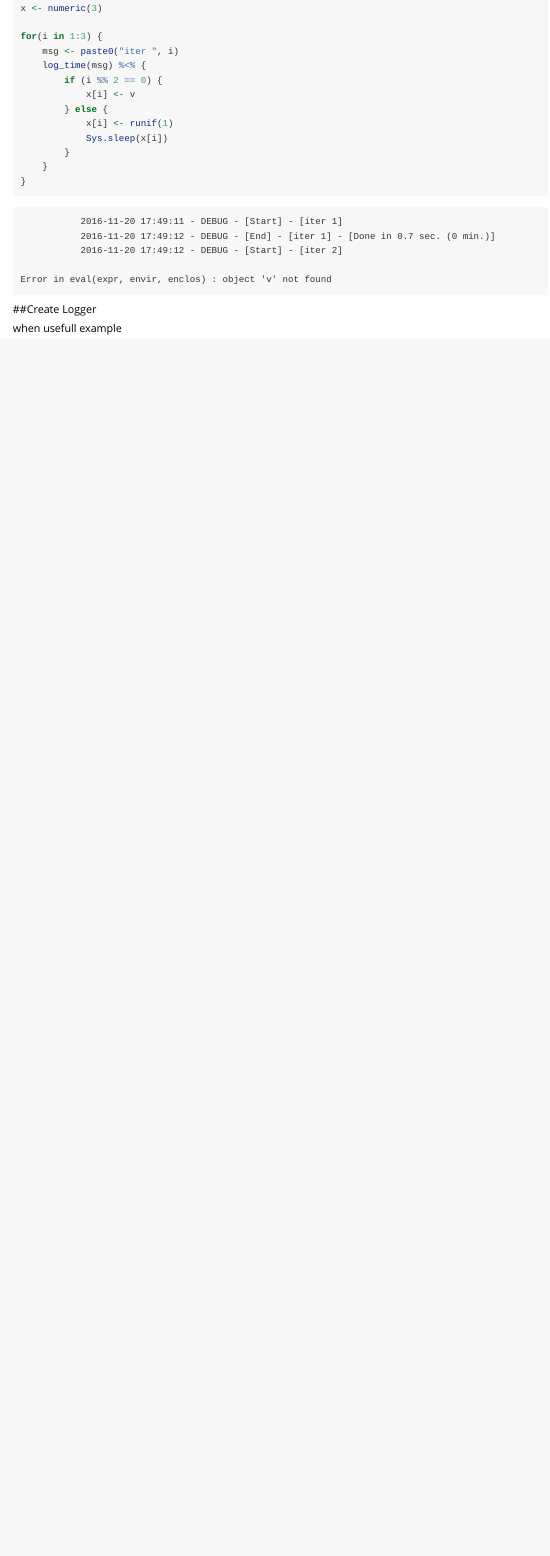
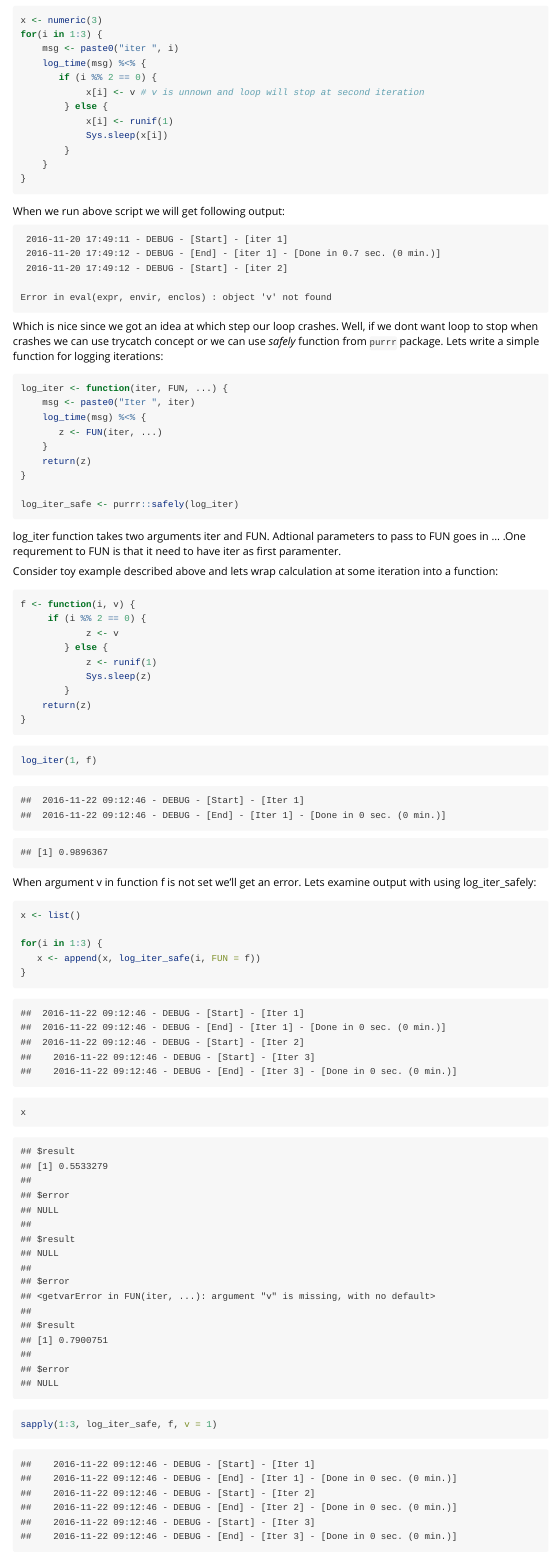
Before and after one commit to delta1epsilon/logtime, an R Markdown document (vignettes/vignette.Rmd): the page in a window 1100 px wide, from 3430 px down before the commit and from 3550 px down after it, so that both start at the same text. Rendered offline with R 4.5, knitr and Pandoc, with nearby package versions; code that draws random numbers runs with fixed seeds of ours; some code elsewhere in the file could not run offline.

Commit message:
Updated Inside Function section, consider to add log_iter to package

````diff
--- a/vignettes/vignette.Rmd
+++ b/vignettes/vignette.Rmd
@@ -150,0 +156 @@ log_time('Random Numbers Generation', level = "WARNING") %<% {
+```{r}
@@ -151,2 +159,3 @@ log_time('Random Numbers Generation', level = "WARNING") %<% {
 
 
+```{r eval=F}
@@ -157,10 +162,9 @@ configure_logging(threshold_level = "DEBUG")
 x <- numeric(3)
-
 for(i in 1:3) {
     msg <- paste0("iter ", i)
     log_time(msg) %<% {
-        if (i %% 2 == 0) {
-            x[i] <- v
+       if (i %% 2 == 0) {
+            x[i] <- v # v is unnown and loop will stop at second iteration
         } else {
             x[i] <- runif(1)
             Sys.sleep(x[i])
@@ -170,15 +174,65 @@ for(i in 1:3) {
 
 ```
 
+When we run above script we will get following output:
 ```
-           2016-11-20 17:49:11 - DEBUG - [Start] - [iter 1]
-           2016-11-20 17:49:12 - DEBUG - [End] - [iter 1] - [Done in 0.7 sec. (0 min.)]
-           2016-11-20 17:49:12 - DEBUG - [Start] - [iter 2]
+ 2016-11-20 17:49:11 - DEBUG - [Start] - [iter 1]
+ 2016-11-20 17:49:12 - DEBUG - [End] - [iter 1] - [Done in 0.7 sec. (0 min.)]
+ 2016-11-20 17:49:12 - DEBUG - [Start] - [iter 2]
 
 Error in eval(expr, envir, enclos) : object 'v' not found
 ```
+Which is nice since we got an idea at which step our loop crashes. Well, if we dont want loop to stop when crashes we can use trycatch concept or we can use *safely* function from ```purrr``` package.
+Lets write a simple function for logging iterations:
 
-##Create Logger
+```{r}
+log_iter <- function(iter, FUN, ...) {
+    msg <- paste0("Iter ", iter)
+    log_time(msg) %<% {
+       z <- FUN(iter, ...)
+    }
+    return(z)
+}
 
-when usefull
-example
+log_iter_safe <- purrr::safely(log_iter)
+
+```
+
+log_iter function takes two arguments iter and FUN. Adtional parameters to pass to FUN goes in ... .One requrement to FUN is that it need to have iter as first paramenter.
+
+Consider toy example described above and lets wrap calculation at some iteration into a function:
+```{r}
+f <- function(i, v) {
+     if (i %% 2 == 0) {
+            z <- v
+        } else {
+            z <- runif(1)
+            Sys.sleep(z)
+        }
+    return(z)
+}
+```
+
+
+```{r}
+log_iter(1, f)
+```
+
+When argument v in function f is not set we'll get an error. Lets examine output with using log_iter_safely:
+```{r}
+x <- list()
+
+for(i in 1:3) {
+   x <- append(x, log_iter_safe(i, FUN = f))
+}
+
+x
+```
+
+
+```{r}
+sapply(1:3, log_iter_safe, f, v = 1)
+```
+### Lgging Foreach loop
+
+```{r}
````
Also changed, not shown: vignettes/vignette.Rmd (22 more changed lines).
